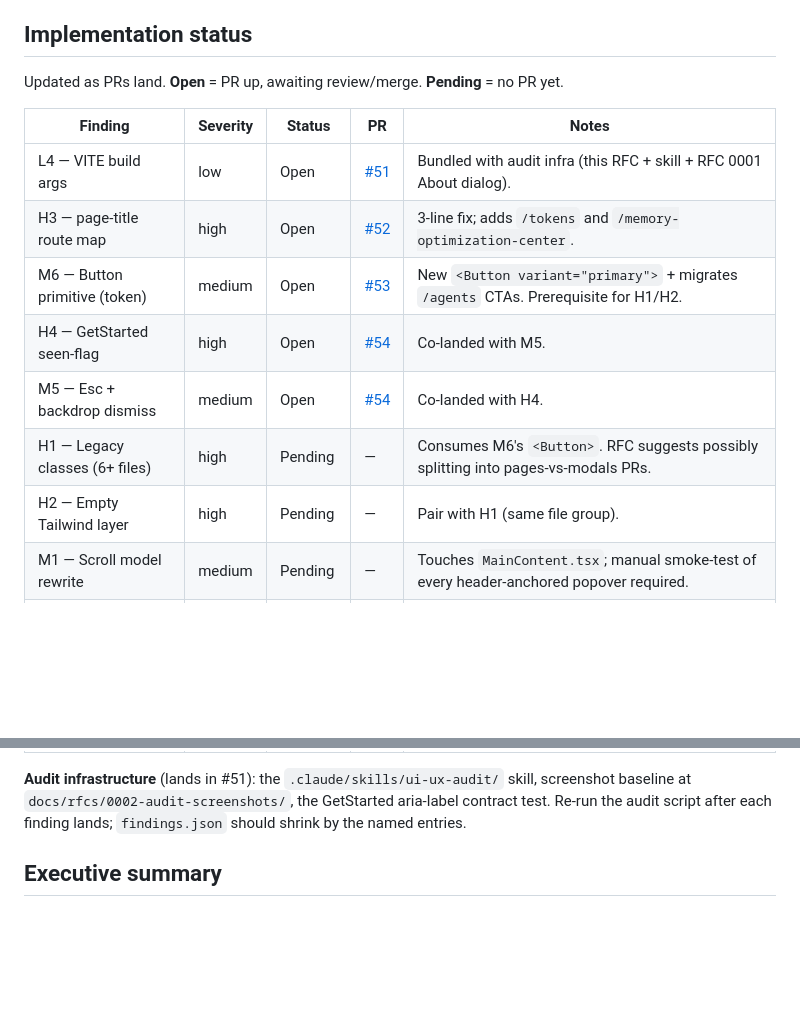
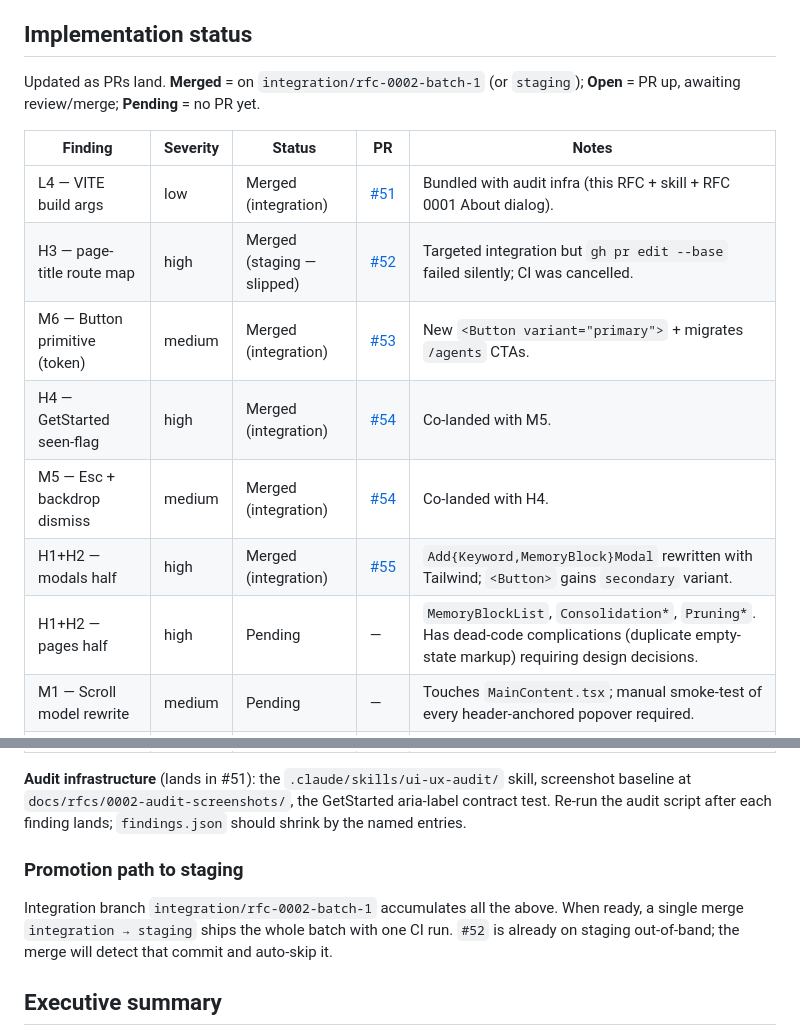
Before and after one commit to hindsight-ai/hindsight-ai, a Markdown page: docs/rfcs/0002-ui-ux-audit.md, 2 parts joined by grey strips. Drawn GitHub-style; blank space fills up the shorter version.

Commit message:
docs(rfc-0002): refresh status table — H1+H2-modals merged, integration tip up to date
H1+H2 split into two halves; modals (#55) merged on integration. Pages
half remains pending. Adds a "Promotion path to staging" note explaining
the batch workflow.

```diff
--- a/docs/rfcs/0002-ui-ux-audit.md
+++ b/docs/rfcs/0002-ui-ux-audit.md
@@ -13,18 +13,18 @@
 
 ## Implementation status
 
-Updated as PRs land. **Open** = PR up, awaiting review/merge. **Pending** =
-no PR yet.
+Updated as PRs land. **Merged** = on `integration/rfc-0002-batch-1` (or
+`staging`); **Open** = PR up, awaiting review/merge; **Pending** = no PR yet.
 
 | Finding | Severity | Status | PR | Notes |
 |---|---|---|---|---|
-| L4 — VITE build args | low | Open | [#51](https://github.com/hindsight-ai/hindsight-ai/pull/51) | Bundled with audit infra (this RFC + skill + RFC 0001 About dialog). |
-| H3 — page-title route map | high | Open | [#52](https://github.com/hindsight-ai/hindsight-ai/pull/52) | 3-line fix; adds `/tokens` and `/memory-optimization-center`. |
-| M6 — Button primitive (token) | medium | Open | [#53](https://github.com/hindsight-ai/hindsight-ai/pull/53) | New `<Button variant="primary">` + migrates `/agents` CTAs. Prerequisite for H1/H2. |
-| H4 — GetStarted seen-flag | high | Open | [#54](https://github.com/hindsight-ai/hindsight-ai/pull/54) | Co-landed with M5. |
-| M5 — Esc + backdrop dismiss | medium | Open | [#54](https://github.com/hindsight-ai/hindsight-ai/pull/54) | Co-landed with H4. |
-| H1 — Legacy classes (6+ files) | high | Pending | — | Consumes M6's `<Button>`. RFC suggests possibly splitting into pages-vs-modals PRs. |
-| H2 — Empty Tailwind layer | high | Pending | — | Pair with H1 (same file group). |
+| L4 — VITE build args | low | Merged (integration) | [#51](https://github.com/hindsight-ai/hindsight-ai/pull/51) | Bundled with audit infra (this RFC + skill + RFC 0001 About dialog). |
+| H3 — page-title route map | high | Merged (staging — slipped) | [#52](https://github.com/hindsight-ai/hindsight-ai/pull/52) | Targeted integration but `gh pr edit --base` failed silently; CI was cancelled. |
+| M6 — Button primitive (token) | medium | Merged (integration) | [#53](https://github.com/hindsight-ai/hindsight-ai/pull/53) | New `<Button variant="primary">` + migrates `/agents` CTAs. |
+| H4 — GetStarted seen-flag | high | Merged (integration) | [#54](https://github.com/hindsight-ai/hindsight-ai/pull/54) | Co-landed with M5. |
+| M5 — Esc + backdrop dismiss | medium | Merged (integration) | [#54](https://github.com/hindsight-ai/hindsight-ai/pull/54) | Co-landed with H4. |
+| H1+H2 — modals half | high | Merged (integration) | [#55](https://github.com/hindsight-ai/hindsight-ai/pull/55) | `Add{Keyword,MemoryBlock}Modal` rewritten with Tailwind; `<Button>` gains `secondary` variant. |
+| H1+H2 — pages half | high | Pending | — | `MemoryBlockList`, `Consolidation*`, `Pruning*`. Has dead-code complications (duplicate empty-state markup) requiring design decisions. |
 | M1 — Scroll model rewrite | medium | Pending | — | Touches `MainContent.tsx`; manual smoke-test of every header-anchored popover required. |
 | M2 — OrgSwitcher truncate | medium | Pending | — | Lands after M1. |
 | M3 — Tokens table overflow | medium | Pending | — | Lands after M1. |
@@ -38,6 +38,13 @@ no PR yet.
 skill, screenshot baseline at `docs/rfcs/0002-audit-screenshots/`, the
 GetStarted aria-label contract test. Re-run the audit script after each
 finding lands; `findings.json` should shrink by the named entries.
+
+### Promotion path to staging
+
+Integration branch `integration/rfc-0002-batch-1` accumulates all the
+above. When ready, a single merge `integration → staging` ships the
+whole batch with one CI run. `#52` is already on staging out-of-band;
+the merge will detect that commit and auto-skip it.
 
 ## Executive summary
 
```
